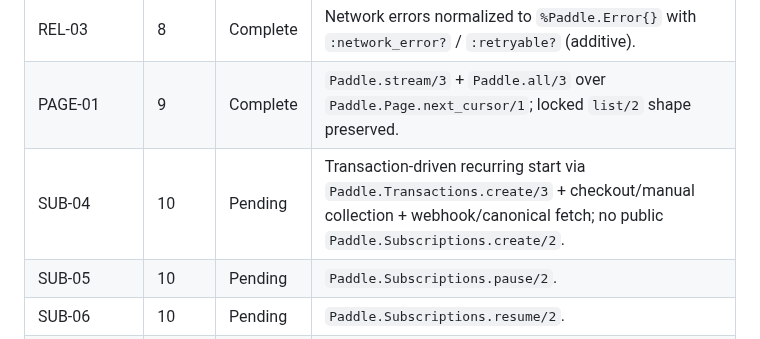
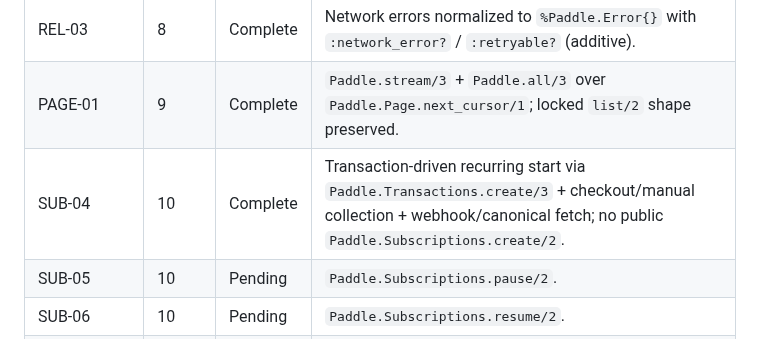
Before and after one commit to szTheory/oarlock, a Markdown page: .planning/REQUIREMENTS.md, the part around one of its changes. Rendered like a GitHub page.

```diff
--- a/.planning/REQUIREMENTS.md
+++ b/.planning/REQUIREMENTS.md
@@ -80,7 +80,7 @@ Coverage: 14 / 14 v1.2 requirements mapped (100%).
 | REL-02      | 8     | Complete | `req` retry policy honoring `Retry-After`; 429 + 5xx + transient only. |
 | REL-03      | 8     | Complete | Network errors normalized to `%Paddle.Error{}` with `:network_error?` / `:retryable?` (additive). |
 | PAGE-01     | 9     | Complete | `Paddle.stream/3` + `Paddle.all/3` over `Paddle.Page.next_cursor/1`; locked `list/2` shape preserved. |
-| SUB-04      | 10    | Pending | Transaction-driven recurring start via `Paddle.Transactions.create/3` + checkout/manual collection + webhook/canonical fetch; no public `Paddle.Subscriptions.create/2`. |
+| SUB-04      | 10    | Complete | Transaction-driven recurring start via `Paddle.Transactions.create/3` + checkout/manual collection + webhook/canonical fetch; no public `Paddle.Subscriptions.create/2`. |
 | SUB-05      | 10    | Pending | `Paddle.Subscriptions.pause/2`. |
 | SUB-06      | 10    | Pending | `Paddle.Subscriptions.resume/2`. |
 | TYPES-01    | 11    | Pending | `@spec` on every public function across `lib/paddle/`. |
```
Also changed, not shown: other parts of .planning/REQUIREMENTS.md (+1 -1 lines), .planning/ROADMAP.md (+1 -1 lines), .planning/STATE.md (+8 -7 lines).
